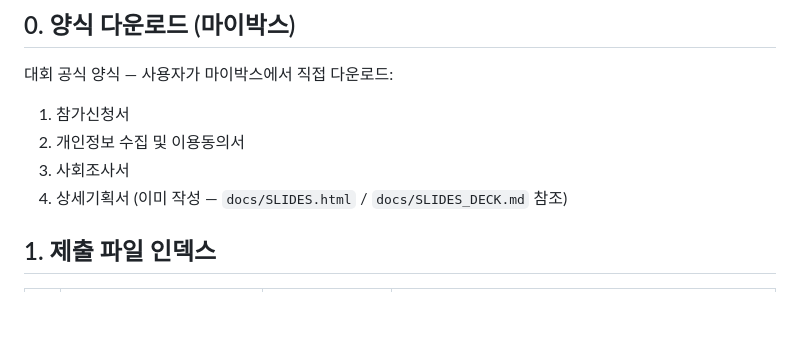
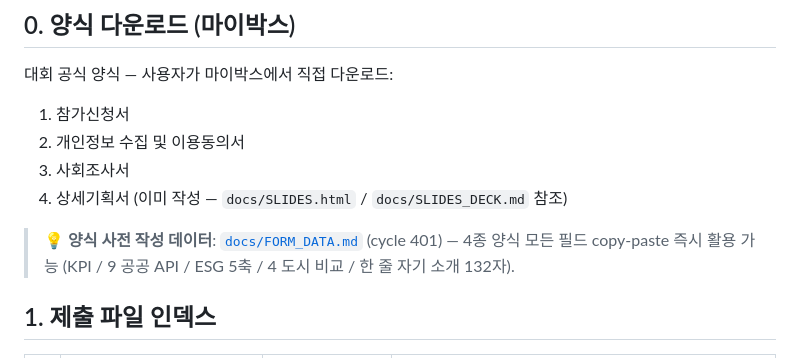
Before and after one commit to leelang7/MetroEyes, a Markdown page: docs/SUBMISSION_GUIDE.md, the part around the change. Drawn GitHub-style; blank space fills up the shorter version.

```diff
--- a/docs/SUBMISSION_GUIDE.md
+++ b/docs/SUBMISSION_GUIDE.md
@@ -17,6 +17,8 @@
 2. 개인정보 수집 및 이용동의서
 3. 사회조사서
 4. 상세기획서 (이미 작성 — `docs/SLIDES.html` / `docs/SLIDES_DECK.md` 참조)
+
+> 💡 **양식 사전 작성 데이터**: [`docs/FORM_DATA.md`](FORM_DATA.md) (cycle 401) — 4종 양식 모든 필드 copy-paste 즉시 활용 가능 (KPI / 9 공공 API / ESG 5축 / 4 도시 비교 / 한 줄 자기 소개 132자).
 
 ## 1. 제출 파일 인덱스
 
```
Also changed, not shown: README.en.md (+2 -2 lines), README.md (+2 -2 lines).
